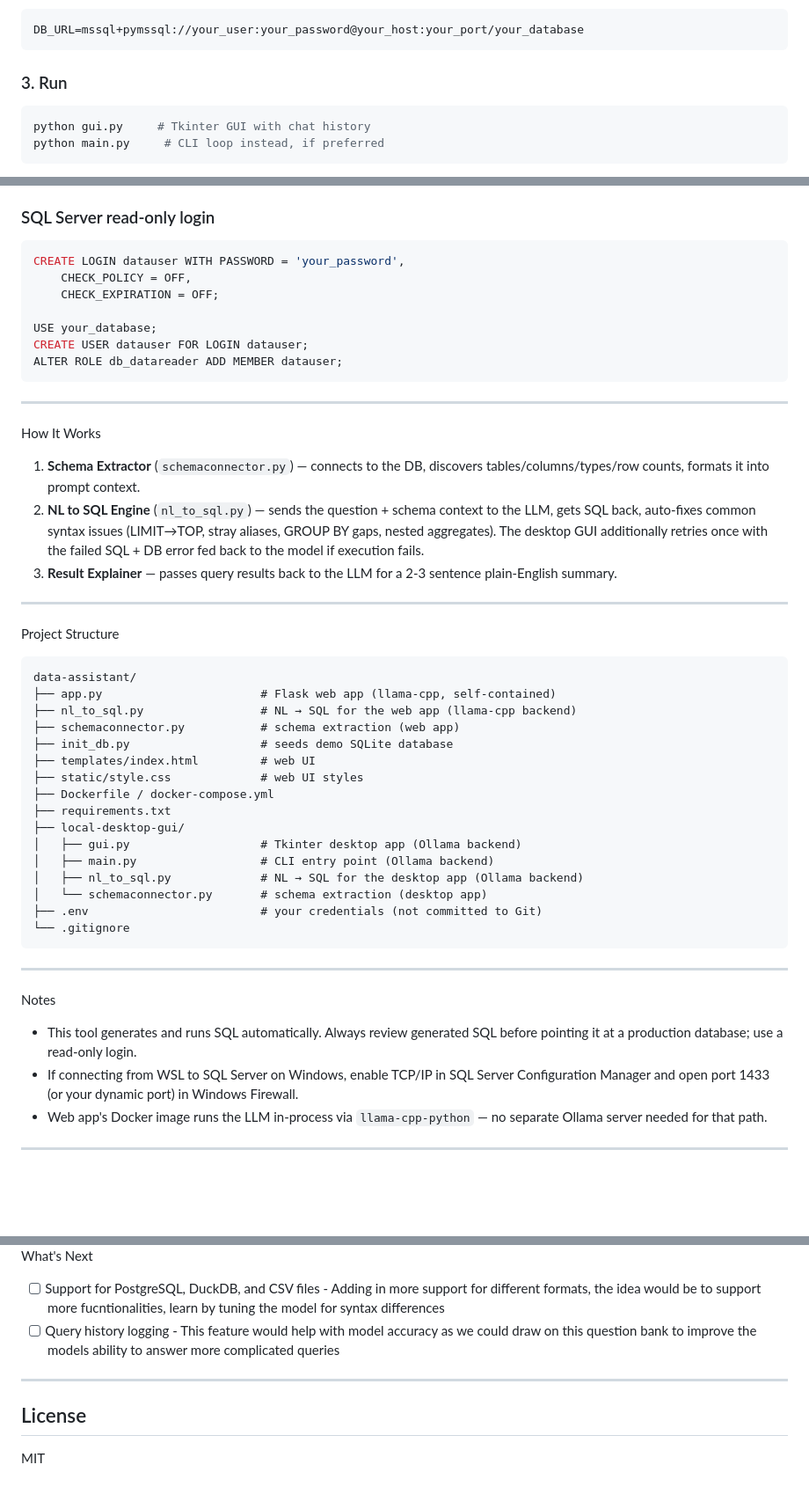
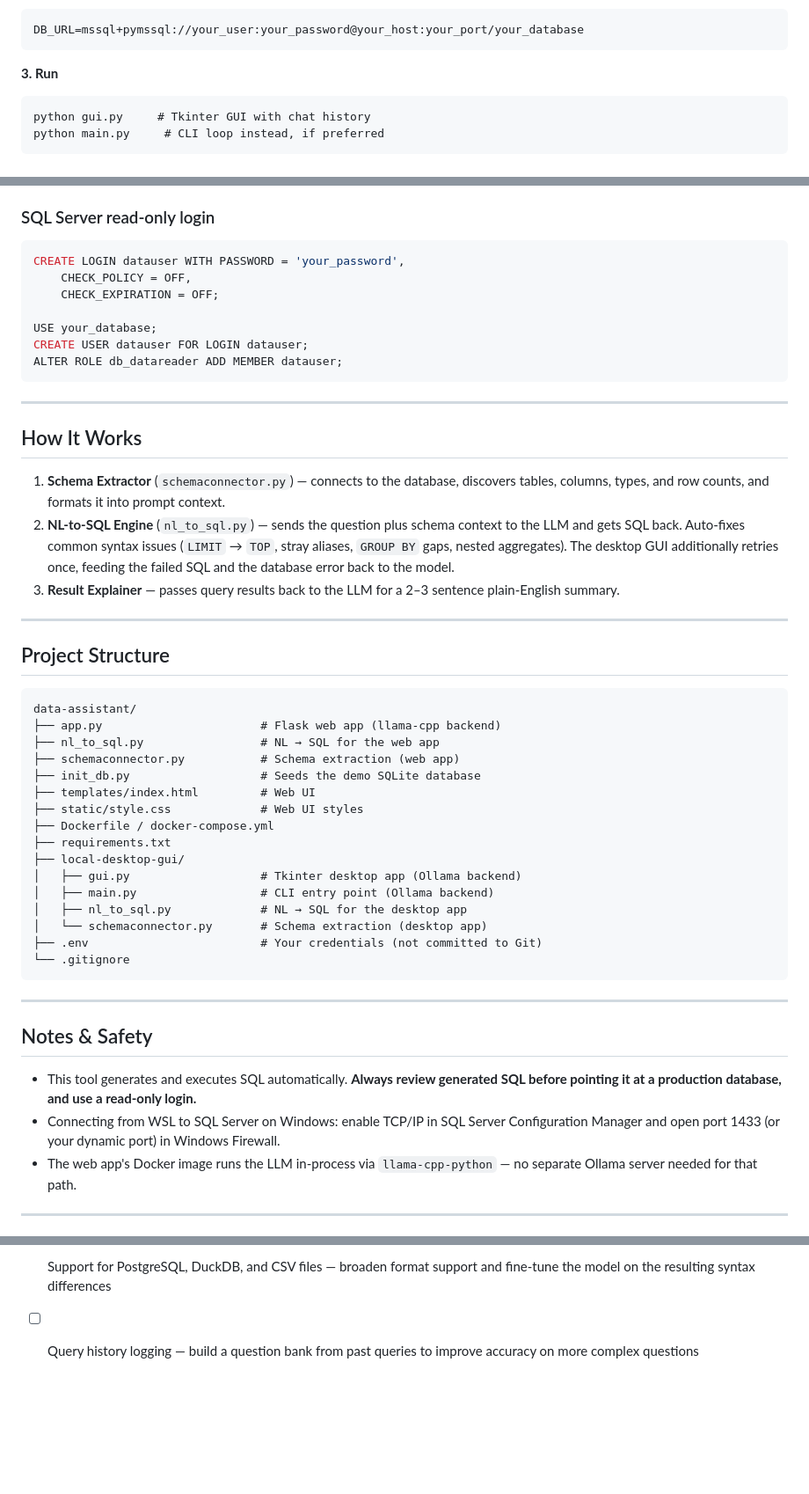
Before and after one commit to krishna7206/data-assistant, a Markdown page: README.md, 3 parts joined by grey strips. Shown at 88% size. Rendered like a GitHub page; blank space fills up the shorter version.

````diff
--- a/README.md
+++ b/README.md
@@ -58,9 +77,8 @@ ollama pull llama3.2
 DB_URL=mssql+pymssql://your_user:your_password@your_host:your_port/your_database
 ```
 
-### 3. Run
-
-```bash
+**3. Run**
+```
 python gui.py     # Tkinter GUI with chat history
 python main.py     # CLI loop instead, if preferred
 ```
@@ -69,6 +87,5 @@ Requires [Ollama](https://ollama.com) running (`ollama serve`) and a SQL Server
 
 ### SQL Server read-only login
-
 ```sql
 CREATE LOGIN datauser WITH PASSWORD = 'your_password',
     CHECK_POLICY = OFF,
@@ -81,42 +98,42 @@ ALTER ROLE db_datareader ADD MEMBER datauser;
 
 ---
 
- How It Works
+## How It Works
 
-1. **Schema Extractor** (`schemaconnector.py`) — connects to the DB, discovers tables/columns/types/row counts, formats it into prompt context.
-2. **NL to SQL Engine** (`nl_to_sql.py`) — sends the question + schema context to the LLM, gets SQL back, auto-fixes common syntax issues (LIMIT→TOP, stray aliases, GROUP BY gaps, nested aggregates). The desktop GUI additionally retries once with the failed SQL + DB error fed back to the model if execution fails.
-3. **Result Explainer** — passes query results back to the LLM for a 2-3 sentence plain-English summary.
+1. **Schema Extractor** (`schemaconnector.py`) — connects to the database, discovers tables, columns, types, and row counts, and formats it into prompt context.
+2. **NL-to-SQL Engine** (`nl_to_sql.py`) — sends the question plus schema context to the LLM and gets SQL back. Auto-fixes common syntax issues (`LIMIT` → `TOP`, stray aliases, `GROUP BY` gaps, nested aggregates). The desktop GUI additionally retries once, feeding the failed SQL and the database error back to the model.
+3. **Result Explainer** — passes query results back to the LLM for a 2–3 sentence plain-English summary.
 
 ---
 
- Project Structure
+## Project Structure
 
 ```
 data-assistant/
-├── app.py                       # Flask web app (llama-cpp, self-contained)
-├── nl_to_sql.py                 # NL → SQL for the web app (llama-cpp backend)
-├── schemaconnector.py           # schema extraction (web app)
-├── init_db.py                   # seeds demo SQLite database
-├── templates/index.html         # web UI
-├── static/style.css             # web UI styles
+├── app.py                       # Flask web app (llama-cpp backend)
+├── nl_to_sql.py                 # NL → SQL for the web app
+├── schemaconnector.py           # Schema extraction (web app)
+├── init_db.py                   # Seeds the demo SQLite database
+├── templates/index.html         # Web UI
+├── static/style.css             # Web UI styles
 ├── Dockerfile / docker-compose.yml
 ├── requirements.txt
 ├── local-desktop-gui/
 │   ├── gui.py                   # Tkinter desktop app (Ollama backend)
 │   ├── main.py                  # CLI entry point (Ollama backend)
-│   ├── nl_to_sql.py             # NL → SQL for the desktop app (Ollama backend)
-│   └── schemaconnector.py       # schema extraction (desktop app)
-├── .env                         # your credentials (not committed to Git)
+│   ├── nl_to_sql.py             # NL → SQL for the desktop app
+│   └── schemaconnector.py       # Schema extraction (desktop app)
+├── .env                         # Your credentials (not committed to Git)
 └── .gitignore
 ```
 
 ---
 
- Notes
+## Notes & Safety
 
-- This tool generates and runs SQL automatically. Always review generated SQL before pointing it at a production database; use a read-only login.
-- If connecting from WSL to SQL Server on Windows, enable TCP/IP in SQL Server Configuration Manager and open port 1433 (or your dynamic port) in Windows Firewall.
-- Web app's Docker image runs the LLM in-process via `llama-cpp-python` — no separate Ollama server needed for that path.
+- This tool generates and executes SQL automatically. **Always review generated SQL before pointing it at a production database, and use a read-only login.**
+- Connecting from WSL to SQL Server on Windows: enable TCP/IP in SQL Server Configuration Manager and open port 1433 (or your dynamic port) in Windows Firewall.
+- The web app's Docker image runs the LLM in-process via `llama-cpp-python` — no separate Ollama server needed for that path.
 
 ---
 
@@ -125,11 +141,3 @@ data-assistant/
 
- What's Next
-
-- [ ] Support for PostgreSQL, DuckDB, and CSV files - Adding in more support for different formats, the idea would be to support more fucntionalities, learn by tuning the model for syntax differences
-- [ ] Query history logging - This feature would help with model accuracy as we could draw on this question bank to improve the models ability to answer more complicated queries
-
----
-
-## License
-
-MIT
+- [ ] Support for PostgreSQL, DuckDB, and CSV files — broaden format support and fine-tune the model on the resulting syntax differences
+- [ ] Query history logging — build a question bank from past queries to improve accuracy on more complex questions
````
Also changed, not shown: other parts of README.md (+50 -32 lines).
